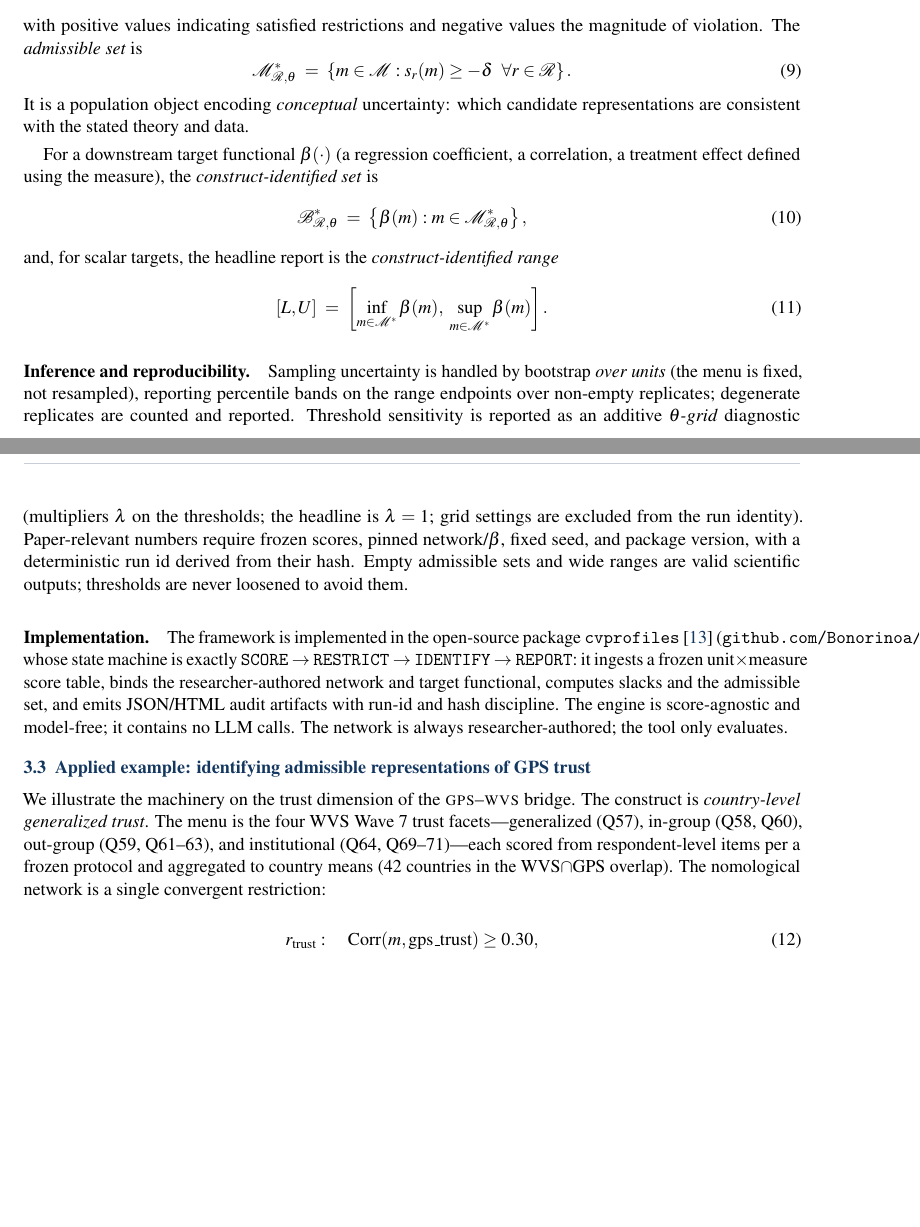
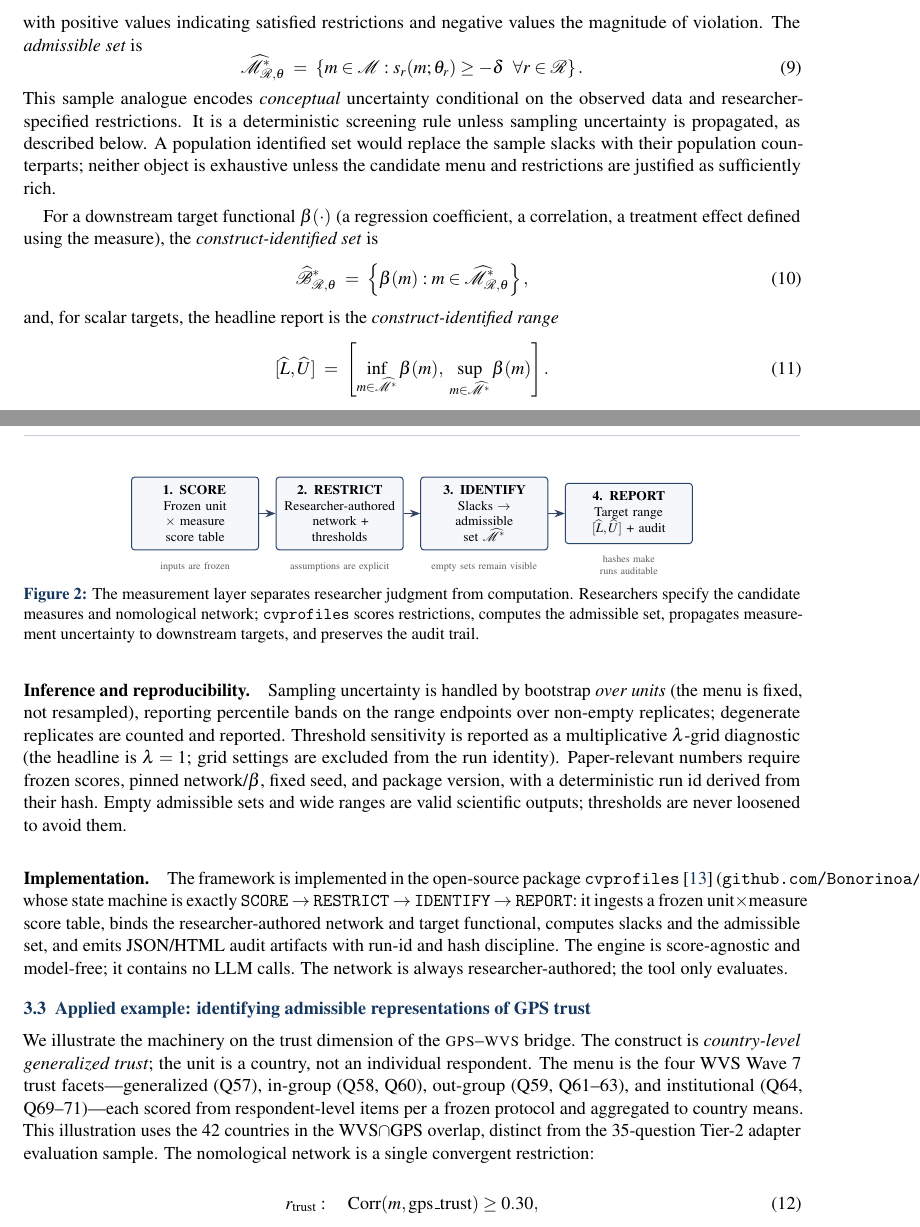
Before and after one commit to EconLLM-Lab/SCA2_PofW, a LaTeX document (misc/position_paper/SCA2_PositionPaper.tex): two parts of pages 7 and 8 of 15 before the commit and two parts of pages 7 and 8 of 16 after it, joined at a grey line, cut so that both start at the same text, the shorter picture padded with empty space. Compiled offline with pdfLaTeX.

Commit message:
docs(paper): refine methodology, claims, and figures

```diff
--- a/misc/position_paper/SCA2_PositionPaper.tex
+++ b/misc/position_paper/SCA2_PositionPaper.tex
@@ -307,31 +307,58 @@ The \emph{slack} of measure $m$ on restriction $r$ is the sample analogue of the
 \end{equation}
 with positive values indicating satisfied restrictions and negative values the magnitude of violation. The \emph{admissible set} is
 \begin{equation}
-  \mathcal{M}^{*}_{\mathcal{R},\theta} \;=\; \left\{ m \in \mathcal{M} : s_r(m) \ge -\delta \ \ \forall r \in \mathcal{R} \right\}.
+  \widehat{\mathcal{M}}^{*}_{\mathcal{R},\theta} \;=\; \left\{ m \in \mathcal{M} : s_r(m;\theta_r) \ge -\delta \ \ \forall r \in \mathcal{R} \right\}.
   \label{eq:admissible}
 \end{equation}
-It is a population object encoding \emph{conceptual} uncertainty: which candidate representations are consistent with the stated theory and data.
+This sample analogue encodes \emph{conceptual} uncertainty conditional on the observed data and researcher-specified restrictions. It is a deterministic screening rule unless sampling uncertainty is propagated, as described below. A population identified set would replace the sample slacks with their population counterparts; neither object is exhaustive unless the candidate menu and restrictions are justified as sufficiently rich.
 
 For a downstream target functional $\beta(\cdot)$ (a regression coefficient, a correlation, a treatment effect defined using the measure), the \emph{construct-identified set} is
 \begin{equation}
-  \mathcal{B}^{*}_{\mathcal{R},\theta} \;=\; \left\{ \beta(m) : m \in \mathcal{M}^{*}_{\mathcal{R},\theta} \right\},
+  \widehat{\mathcal{B}}^{*}_{\mathcal{R},\theta} \;=\; \left\{ \beta(m) : m \in \widehat{\mathcal{M}}^{*}_{\mathcal{R},\theta} \right\},
   \label{eq:bset}
 \end{equation}
 and, for scalar targets, the headline report is the \emph{construct-identified range}
 \begin{equation}
-  [L, U] \;=\; \left[ \inf_{m \in \mathcal{M}^{*}} \beta(m),\; \sup_{m \in \mathcal{M}^{*}} \beta(m) \right].
+  [\widehat{L}, \widehat{U}] \;=\; \left[ \inf_{m \in \widehat{\mathcal{M}}^{*}} \beta(m),\; \sup_{m \in \widehat{\mathcal{M}}^{*}} \beta(m) \right].
   \label{eq:range}
 \end{equation}
 
 \paragraph{Inference and reproducibility.}
-Sampling uncertainty is handled by bootstrap \emph{over units} (the menu is fixed, not resampled), reporting percentile bands on the range endpoints over non-empty replicates; degenerate replicates are counted and reported. Threshold sensitivity is reported as an additive \emph{$\theta$-grid} diagnostic (multipliers $\lambda$ on the thresholds; the headline is $\lambda=1$; grid settings are excluded from the run identity). Paper-relevant numbers require frozen scores, pinned network/$\beta$, fixed seed, and package version, with a deterministic run id derived from their hash. Empty admissible sets and wide ranges are valid scientific outputs; thresholds are never loosened to avoid them.
+Sampling uncertainty is handled by bootstrap \emph{over units} (the menu is fixed, not resampled), reporting percentile bands on the range endpoints over non-empty replicates; degenerate replicates are counted and reported. Threshold sensitivity is reported as a multiplicative $\lambda$-grid diagnostic (the headline is $\lambda=1$; grid settings are excluded from the run identity). Paper-relevant numbers require frozen scores, pinned network/$\beta$, fixed seed, and package version, with a deterministic run id derived from their hash. Empty admissible sets and wide ranges are valid scientific outputs; thresholds are never loosened to avoid them.
 
 \paragraph{Implementation.}
 The framework is implemented in the open-source package \cvp{} \cite{cvprofiles} (\texttt{github.com/Bonorinoa/cvprofiles}), whose state machine is exactly \texttt{SCORE} $\rightarrow$ \texttt{RESTRICT} $\rightarrow$ \texttt{IDENTIFY} $\rightarrow$ \texttt{REPORT}: it ingests a frozen unit$\times$measure score table, binds the researcher-authored network and target functional, computes slacks and the admissible set, and emits JSON/HTML audit artifacts with run-id and hash discipline. The engine is score-agnostic and model-free; it contains no LLM calls. The network is always researcher-authored; the tool only evaluates.
 
+\begin{figure}[t]
+\centering
+\begin{tikzpicture}[
+  font=\scriptsize,
+  node distance=0.42cm and 0.35cm,
+  vbox/.style={draw=boxedge, fill=boxfill, rounded corners=2pt,
+    align=center, inner sep=5pt, text width=2.35cm, minimum height=0.9cm,
+    line width=0.6pt},
+  varr/.style={-{Stealth[length=2.2mm]}, color=arrowcol, line width=0.75pt},
+  vnote/.style={font=\tiny\color{softgray}, align=center, text width=2.35cm}
+]
+\node[vbox] (score) {\textbf{1. SCORE}\\Frozen unit $\times$ measure\\score table};
+\node[vbox, right=of score] (restrict) {\textbf{2. RESTRICT}\\Researcher-authored\\network + thresholds};
+\node[vbox, right=of restrict] (identify) {\textbf{3. IDENTIFY}\\Slacks $\rightarrow$ admissible\\set $\widehat{\mathcal M}^{*}$};
+\node[vbox, right=of identify] (report) {\textbf{4. REPORT}\\Target range\\$[\widehat L,\widehat U]$ + audit};
+\draw[varr] (score) -- (restrict);
+\draw[varr] (restrict) -- (identify);
+\draw[varr] (identify) -- (report);
+\node[vnote, below=0.12cm of score] {inputs are frozen};
+\node[vnote, below=0.12cm of restrict] {assumptions are explicit};
+\node[vnote, below=0.12cm of identify] {empty sets remain visible};
+\node[vnote, below=0.12cm of report] {hashes make runs auditable};
+\end{tikzpicture}
+\caption{The measurement layer separates researcher judgment from computation. Researchers specify the candidate measures and nomological network; \cvp{} scores restrictions, computes the admissible set, propagates measurement uncertainty to downstream targets, and preserves the audit trail.}
+\label{fig:validity}
+\end{figure}
+
 \subsection{Applied example: identifying admissible representations of GPS trust}
 
-We illustrate the machinery on the trust dimension of the \GPS{}--\WVS{} bridge. The construct is \emph{country-level generalized trust}. The menu is the four WVS Wave~7 trust facets---generalized (Q57), in-group (Q58, Q60), out-group (Q59, Q61--63), and institutional (Q64, Q69--71)---each scored from respondent-level items per a frozen protocol and aggregated to country means (42 countries in the WVS$\cap$GPS overlap). The nomological network is a single convergent restriction:
+We illustrate the machinery on the trust dimension of the \GPS{}--\WVS{} bridge. The construct is \emph{country-level generalized trust}; the unit is a country, not an individual respondent. The menu is the four WVS Wave~7 trust facets---generalized (Q57), in-group (Q58, Q60), out-group (Q59, Q61--63), and institutional (Q64, Q69--71)---each scored from respondent-level items per a frozen protocol and aggregated to country means. This illustration uses the 42 countries in the WVS$\cap$GPS overlap, distinct from the 35-question Tier-2 adapter evaluation sample. The nomological network is a single convergent restriction:
 
 \begin{equation}
   r_{\mathrm{trust}}: \quad \mathrm{Corr}(m, \mathrm{gps\_trust}) \ge 0.30,
```
Also changed, not shown: misc/position_paper/SCA2_PositionPaper.pdf, misc/position_paper/SCA2_PositionPaper.tex (24 more changed lines).
